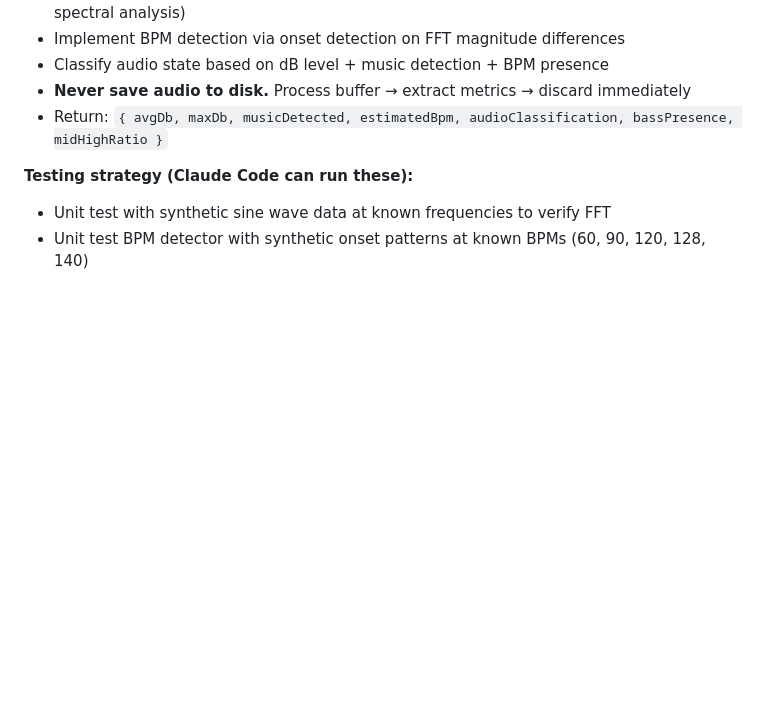
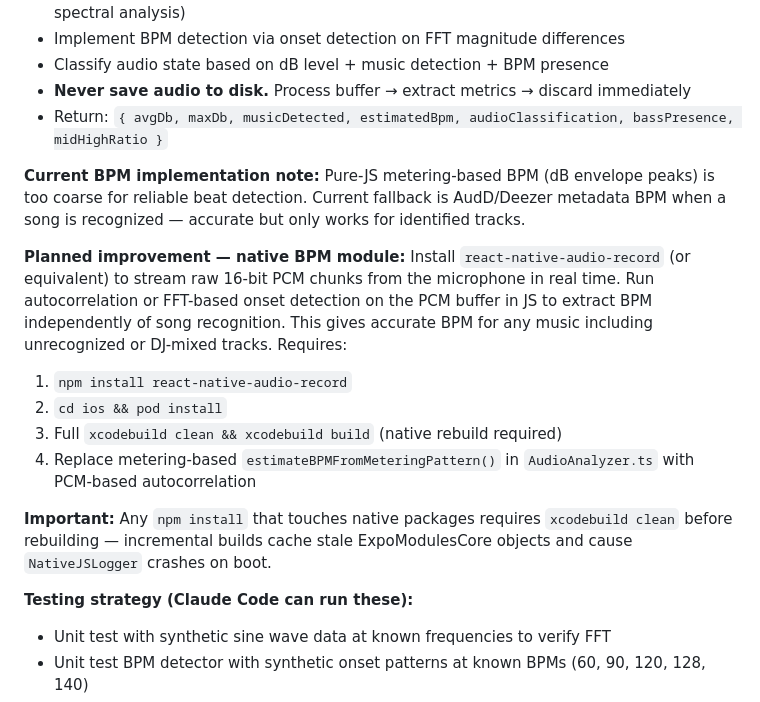
Before and after one commit to stoic-slav/ViibeMeter, a Markdown page: PLAN.md, the part around the change. Drawn GitHub-style; blank space fills up the shorter version.

```diff
--- a/PLAN.md
+++ b/PLAN.md
@@ -665,6 +665,17 @@ Build `src/sensors/AudioAnalyzer.ts`:
 - **Never save audio to disk.** Process buffer → extract metrics → discard immediately
 - Return: `{ avgDb, maxDb, musicDetected, estimatedBpm, audioClassification, bassPresence, midHighRatio }`
 
+**Current BPM implementation note:** Pure-JS metering-based BPM (dB envelope peaks) is too coarse for reliable beat detection. Current fallback is AudD/Deezer metadata BPM when a song is recognized — accurate but only works for identified tracks.
+
+**Planned improvement — native BPM module:**
+Install `react-native-audio-record` (or equivalent) to stream raw 16-bit PCM chunks from the microphone in real time. Run autocorrelation or FFT-based onset detection on the PCM buffer in JS to extract BPM independently of song recognition. This gives accurate BPM for any music including unrecognized or DJ-mixed tracks. Requires:
+1. `npm install react-native-audio-record`
+2. `cd ios && pod install`
+3. Full `xcodebuild clean && xcodebuild build` (native rebuild required)
+4. Replace metering-based `estimateBPMFromMeteringPattern()` in `AudioAnalyzer.ts` with PCM-based autocorrelation
+
+**Important:** Any `npm install` that touches native packages requires `xcodebuild clean` before rebuilding — incremental builds cache stale ExpoModulesCore objects and cause `NativeJSLogger` crashes on boot.
+
 **Testing strategy (Claude Code can run these):**
 - Unit test with synthetic sine wave data at known frequencies to verify FFT
 - Unit test BPM detector with synthetic onset patterns at known BPMs (60, 90, 120, 128, 140)
```
Also changed, not shown: PRD.md (+1 -1 lines), README.md (+27 -1 lines).
